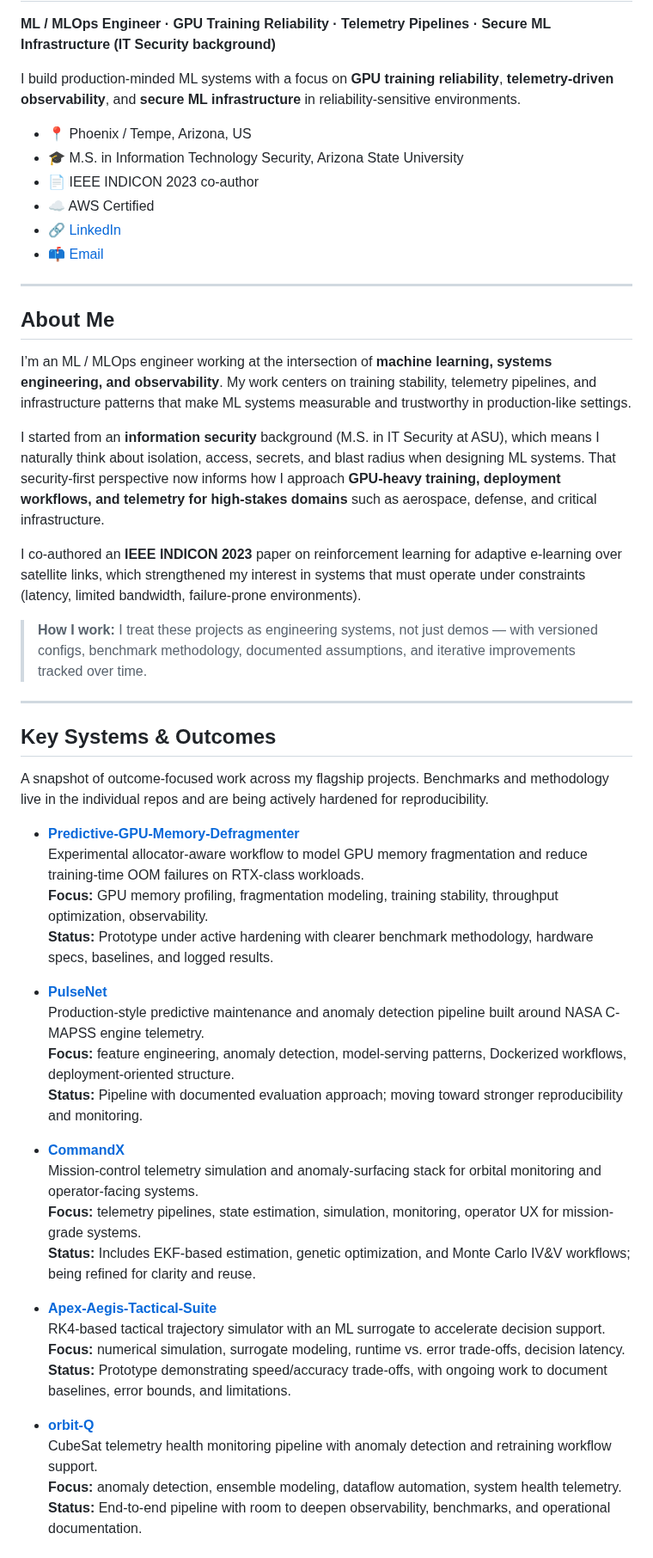
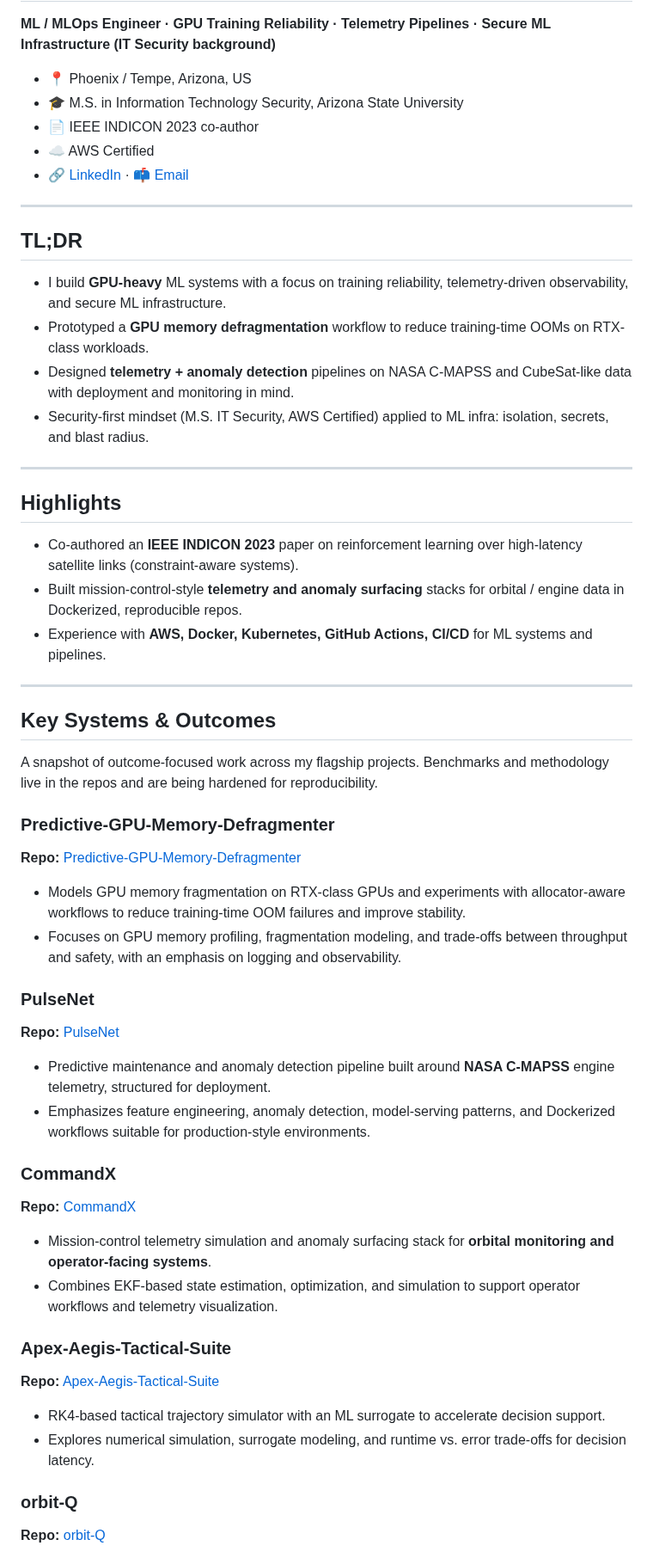
Before and after one commit to poojakira/poojakira, a Markdown page: README.md, the part around one of its changes. Shown at 86% size. Rendered like a GitHub page.

```diff
--- a/README.md
+++ b/README.md
@@ -9,54 +4,59 @@
 
 **ML / MLOps Engineer · GPU Training Reliability · Telemetry Pipelines · Secure ML Infrastructure (IT Security background)**
-
-I build production-minded ML systems with a focus on **GPU training reliability**, **telemetry-driven observability**, and **secure ML infrastructure** in reliability-sensitive environments.
 
 - 📍 Phoenix / Tempe, Arizona, US
 - 🎓 M.S. in Information Technology Security, Arizona State University
 - 📄 IEEE INDICON 2023 co-author
 - ☁️ AWS Certified
-- 🔗 [LinkedIn](https://www.linkedin.com/in/poojakiran/)
-- 📫 [Email](mailto:poojakiranbharadwaj@gmail.com)
+- 🔗 [LinkedIn](https://www.linkedin.com/in/poojakiran/) · 📫 [Email](mailto:poojakiranbharadwaj@gmail.com)
 
 ---
 
-## About Me
+## TL;DR
 
-I’m an ML / MLOps engineer working at the intersection of **machine learning, systems engineering, and observability**. My work centers on training stability, telemetry pipelines, and infrastructure patterns that make ML systems measurable and trustworthy in production-like settings.
+- I build **GPU-heavy** ML systems with a focus on training reliability, telemetry-driven observability, and secure ML infrastructure.
+- Prototyped a **GPU memory defragmentation** workflow to reduce training-time OOMs on RTX-class workloads.
+- Designed **telemetry + anomaly detection** pipelines on NASA C‑MAPSS and CubeSat-like data with deployment and monitoring in mind.
+- Security-first mindset (M.S. IT Security, AWS Certified) applied to ML infra: isolation, secrets, and blast radius.
 
-I started from an **information security** background (M.S. in IT Security at ASU), which means I naturally think about isolation, access, secrets, and blast radius when designing ML systems. That security-first perspective now informs how I approach **GPU-heavy training, deployment workflows, and telemetry for high-stakes domains** such as aerospace, defense, and critical infrastructure.
+---
 
-I co-authored an **IEEE INDICON 2023** paper on reinforcement learning for adaptive e-learning over satellite links, which strengthened my interest in systems that must operate under constraints (latency, limited bandwidth, failure-prone environments).
+## Highlights
 
-> **How I work:** I treat these projects as engineering systems, not just demos — with versioned configs, benchmark methodology, documented assumptions, and iterative improvements tracked over time.
+- Co-authored an **IEEE INDICON 2023** paper on reinforcement learning over high-latency satellite links (constraint-aware systems).
+- Built mission-control-style **telemetry and anomaly surfacing** stacks for orbital / engine data in Dockerized, reproducible repos.
+- Experience with **AWS, Docker, Kubernetes, GitHub Actions, CI/CD** for ML systems and pipelines.
 
 ---
 
 ## Key Systems & Outcomes
 
-A snapshot of outcome-focused work across my flagship projects. Benchmarks and methodology live in the individual repos and are being actively hardened for reproducibility.
+A snapshot of outcome-focused work across my flagship projects. Benchmarks and methodology live in the repos and are being hardened for reproducibility.
 
-- **[Predictive-GPU-Memory-Defragmenter](https://github.com/poojakira/Predictive-GPU-Memory-Defragmenter)**
-  Experimental allocator-aware workflow to model GPU memory fragmentation and reduce training-time OOM failures on RTX-class workloads.
-  **Focus:** GPU memory profiling, fragmentation modeling, training stability, throughput optimization, observability.
-  **Status:** Prototype under active hardening with clearer benchmark methodology, hardware specs, baselines, and logged results.
+### Predictive-GPU-Memory-Defragmenter
+**Repo:** [Predictive-GPU-Memory-Defragmenter](https://github.com/poojakira/Predictive-GPU-Memory-Defragmenter)
 
-- **[PulseNet](https://github.com/poojakira/PulseNet)**
-  Production-style predictive maintenance and anomaly detection pipeline built around NASA C-MAPSS engine telemetry.
-  **Focus:** feature engineering, anomaly detection, model-serving patterns, Dockerized workflows, deployment-oriented structure.
-  **Status:** Pipeline with documented evaluation approach; moving toward stronger reproducibility and monitoring.
+- Models GPU memory fragmentation on RTX-class GPUs and experiments with allocator-aware workflows to reduce training-time OOM failures and improve stability.
+- Focuses on GPU memory profiling, fragmentation modeling, and trade-offs between throughput and safety, with an emphasis on logging and observability.
 
-- **[CommandX](https://github.com/poojakira/CommandX)**
-  Mission-control telemetry simulation and anomaly-surfacing stack for orbital monitoring and operator-facing systems.
-  **Focus:** telemetry pipelines, state estimation, simulation, monitoring, operator UX for mission-grade systems.
-  **Status:** Includes EKF-based estimation, genetic optimization, and Monte Carlo IV&V workflows; being refined for clarity and reuse.
+### PulseNet
+**Repo:** [PulseNet](https://github.com/poojakira/PulseNet)
 
-- **[Apex-Aegis-Tactical-Suite](https://github.com/poojakira/Apex-Aegis-Tactical-Suite)**
-  RK4-based tactical trajectory simulator with an ML surrogate to accelerate decision support.
-  **Focus:** numerical simulation, surrogate modeling, runtime vs. error trade-offs, decision latency.
-  **Status:** Prototype demonstrating speed/accuracy trade-offs, with ongoing work to document baselines, error bounds, and limitations.
+- Predictive maintenance and anomaly detection pipeline built around **NASA C‑MAPSS** engine telemetry, structured for deployment.
+- Emphasizes feature engineering, anomaly detection, model-serving patterns, and Dockerized workflows suitable for production-style environments.
 
-- **[orbit-Q](https://github.com/poojakira/orbit-Q)**
-  CubeSat telemetry health monitoring pipeline with anomaly detection and retraining workflow support.
-  **Focus:** anomaly detection, ensemble modeling, dataflow automation, system health telemetry.
-  **Status:** End-to-end pipeline with room to deepen observability, benchmarks, and operational documentation.
+### CommandX
+**Repo:** [CommandX](https://github.com/poojakira/CommandX)
+
+- Mission-control telemetry simulation and anomaly surfacing stack for **orbital monitoring and operator-facing systems**.
+- Combines EKF-based state estimation, optimization, and simulation to support operator workflows and telemetry visualization.
+
+### Apex-Aegis-Tactical-Suite
+**Repo:** [Apex-Aegis-Tactical-Suite](https://github.com/poojakira/Apex-Aegis-Tactical-Suite)
+
+- RK4-based tactical trajectory simulator with an ML surrogate to accelerate decision support.
+- Explores numerical simulation, surrogate modeling, and runtime vs. error trade-offs for decision latency.
+
+### orbit-Q
+**Repo:** [orbit-Q](https://github.com/poojakira/orbit-Q)
+
```
Also changed, not shown: other parts of README.md (+32 -86 lines).
